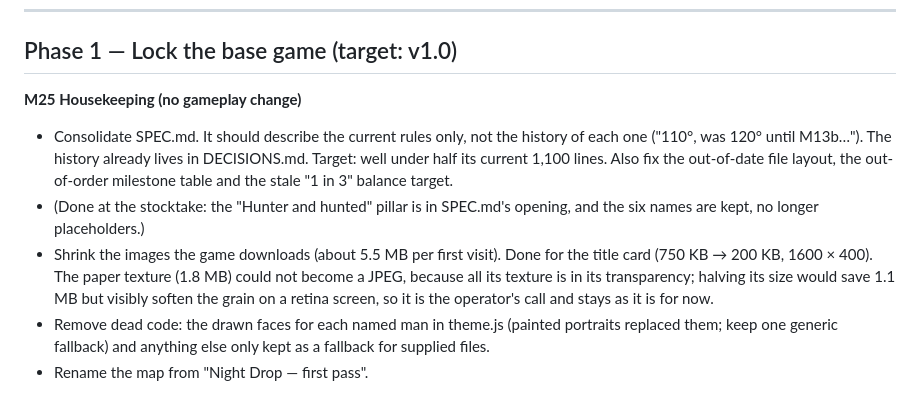
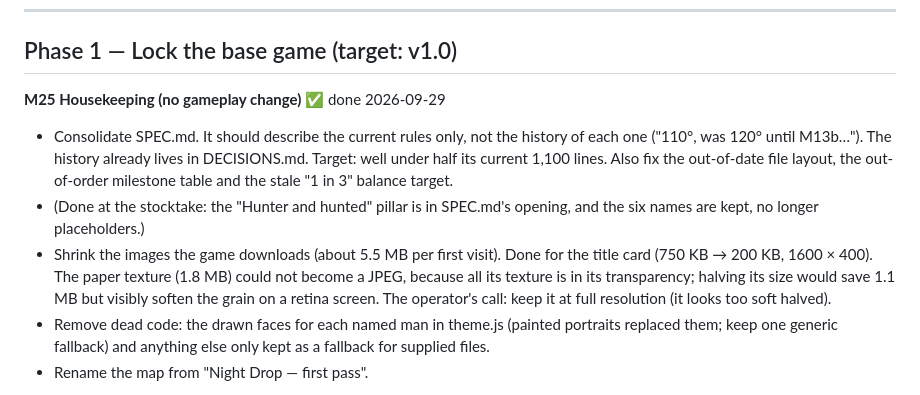
Before and after one commit to DavisPiero/burn-by-dawn, a Markdown page: ROADMAP.md, the part around the change. Drawn GitHub-style.

```diff
--- a/ROADMAP.md
+++ b/ROADMAP.md
@@ -38,7 +38,7 @@ turn is spent. That is the spine again, in miniature.
 
 ## Phase 1 — Lock the base game (target: v1.0)
 
-**M25 Housekeeping (no gameplay change)**
+**M25 Housekeeping (no gameplay change)** ✅ done 2026-09-29
 - Consolidate SPEC.md. It should describe the current rules only, not the history of
   each one ("110°, was 120° until M13b…"). The history already lives in DECISIONS.md.
   Target: well under half its current 1,100 lines. Also fix the out-of-date file
@@ -48,8 +48,8 @@ turn is spent. That is the spine again, in miniature.
 - Shrink the images the game downloads (about 5.5 MB per first visit). Done for the
   title card (750 KB → 200 KB, 1600 × 400). The paper texture (1.8 MB) could not become a
   JPEG, because all its texture is in its transparency; halving its size would save
-  1.1 MB but visibly soften the grain on a retina screen, so it is the operator's call
-  and stays as it is for now.
+  1.1 MB but visibly soften the grain on a retina screen. The operator's call: keep it at
+  full resolution (it looks too soft halved).
 - Remove dead code: the drawn faces for each named man in theme.js (painted
   portraits replaced them; keep one generic fallback) and anything else only kept as a
   fallback for supplied files.
```
Also changed, not shown: DECISIONS.md (+1 -0 lines).
